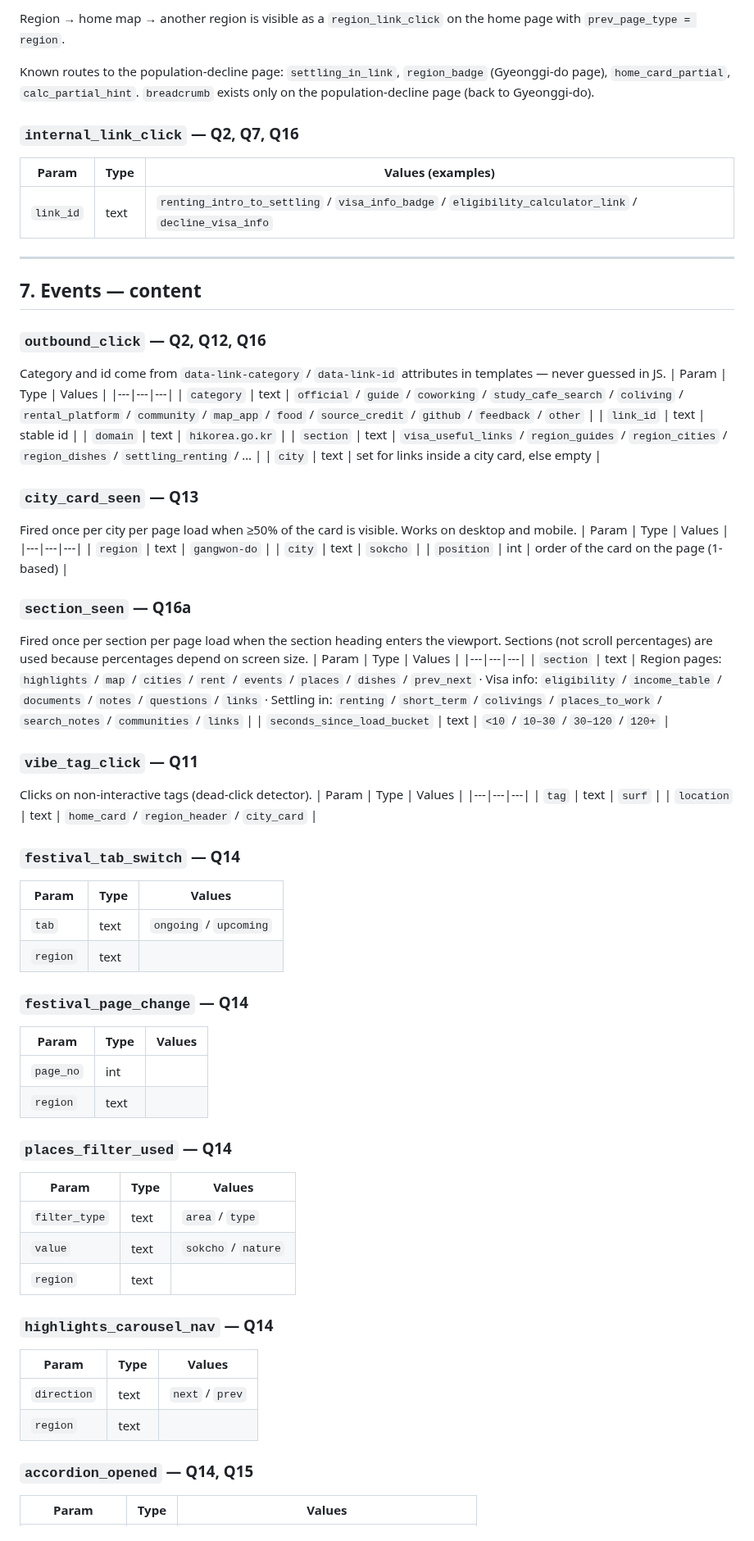
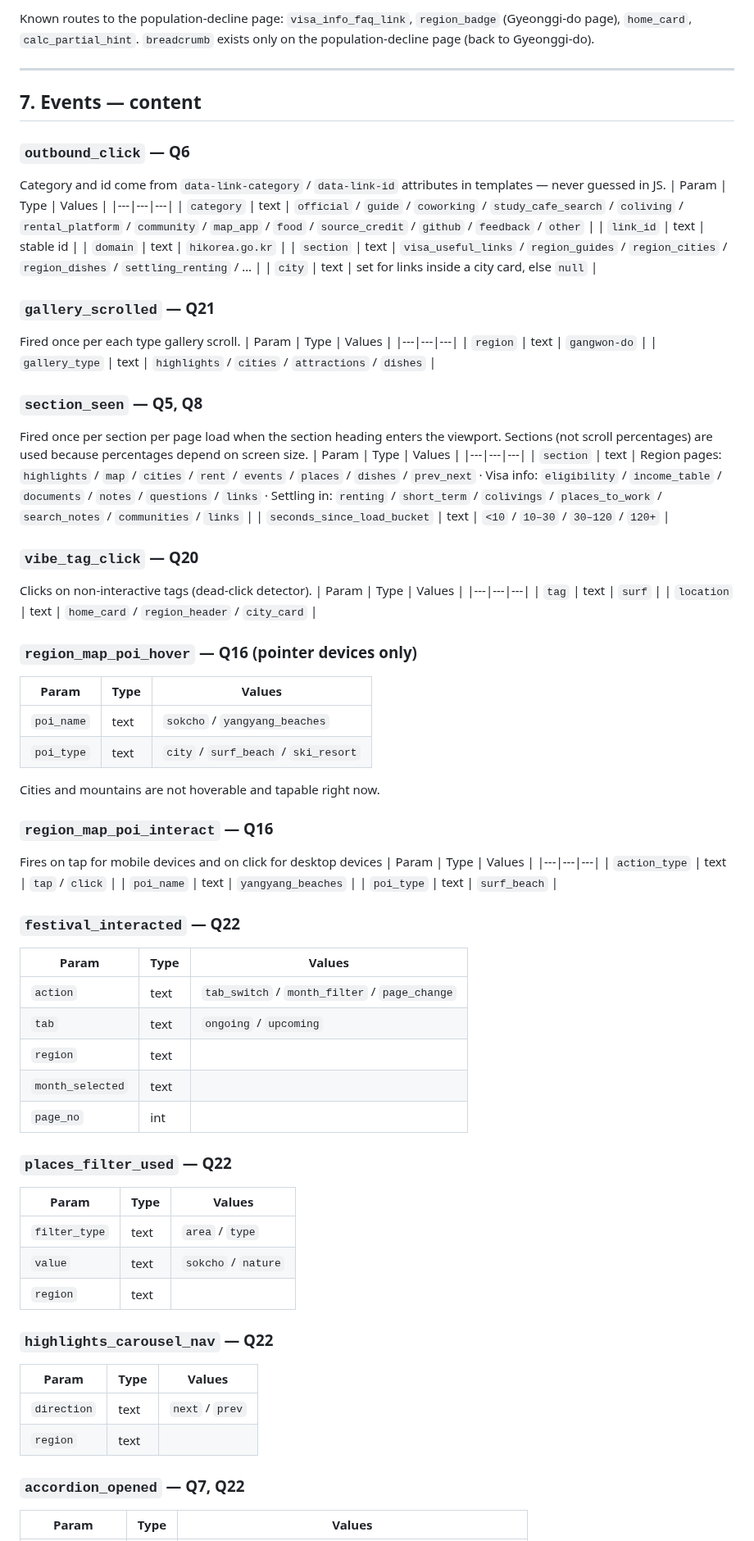
Before and after one commit to irinfox/worknstay_korea, a Markdown page: docs/TRACKING_PLAN.md, the part around one of its changes. Shown at 82% size. GitHub-like rendering.

Commit message:
docs: polish event section of TRACKING_PLAN.md

```diff
--- a/docs/TRACKING_PLAN.md
+++ b/docs/TRACKING_PLAN.md
@@ -174,18 +179,11 @@ Sent from the **source** page at click time (via `sendBeacon`, which survives na
 
-Region → home map → another region is visible as a `region_link_click` on the home page with `prev_page_type = region`.
-
-Known routes to the population-decline page: `settling_in_link`, `region_badge` (Gyeonggi-do page), `home_card_partial`, `calc_partial_hint`. `breadcrumb` exists only on the population-decline page (back to Gyeonggi-do).
-
-### `internal_link_click` — Q2, Q7, Q16
-| Param | Type | Values (examples) |
-|---|---|---|
-| `link_id` | text | `renting_intro_to_settling` / `visa_info_badge` / `eligibility_calculator_link` / `decline_visa_info` |
+Known routes to the population-decline page: `visa_info_faq_link`, `region_badge` (Gyeonggi-do page), `home_card`, `calc_partial_hint`. `breadcrumb` exists only on the population-decline page (back to Gyeonggi-do).
 
 ---
 
 ## 7. Events — content
 
-### `outbound_click` — Q2, Q12, Q16
+### `outbound_click` — Q6
 Category and id come from `data-link-category` / `data-link-id` attributes in templates — never guessed in JS.
 | Param | Type | Values |
 |---|---|---|
@@ -193,55 +191,67 @@ Category and id come from `data-link-category` / `data-link-id` attributes in te
 | `link_id` | text | stable id |
 | `domain` | text | `hikorea.go.kr` |
 | `section` | text | `visa_useful_links` / `region_guides` / `region_cities` / `region_dishes` / `settling_renting` / … |
-| `city` | text | set for links inside a city card, else empty |
+| `city` | text | set for links inside a city card, else `null` |
 
-### `city_card_seen` — Q13
-Fired once per city per page load when ≥50% of the card is visible. Works on desktop and mobile.
+### `gallery_scrolled` — Q21
+Fired once per each type gallery scroll.
 | Param | Type | Values |
 |---|---|---|
 | `region` | text | `gangwon-do` |
-| `city` | text | `sokcho` |
-| `position` | int | order of the card on the page (1-based) |
+| `gallery_type` | text | `highlights` / `cities` / `attractions` / `dishes` |
 
-### `section_seen` — Q16a
+### `section_seen` — Q5, Q8
 Fired once per section per page load when the section heading enters the viewport. Sections (not scroll percentages) are used because percentages depend on screen size.
 | Param | Type | Values |
 |---|---|---|
 | `section` | text | Region pages: `highlights` / `map` / `cities` / `rent` / `events` / `places` / `dishes` / `prev_next` · Visa info: `eligibility` / `income_table` / `documents` / `notes` / `questions` / `links` · Settling in: `renting` / `short_term` / `colivings` / `places_to_work` / `search_notes` / `communities` / `links` |
 | `seconds_since_load_bucket` | text | `<10` / `10–30` / `30–120` / `120+` |
 
-### `vibe_tag_click` — Q11
+### `vibe_tag_click` — Q20
 Clicks on non-interactive tags (dead-click detector).
 | Param | Type | Values |
 |---|---|---|
 | `tag` | text | `surf` |
 | `location` | text | `home_card` / `region_header` / `city_card` |
 
-### `festival_tab_switch` — Q14
+### `region_map_poi_hover` — Q16 (pointer devices only)
 | Param | Type | Values |
 |---|---|---|
+| `poi_name` | text | `sokcho` / `yangyang_beaches` |
+| `poi_type` | text | `city` / `surf_beach` / `ski_resort` |
+
+Cities and mountains are not hoverable and tapable right now.
+
+### `region_map_poi_interact` — Q16
+Fires on tap for mobile devices and on click for desktop devices
+| Param | Type | Values |
+|---|---|---|
+| `action_type` | text | `tap` / `click` |
+| `poi_name` | text | `yangyang_beaches` |
+| `poi_type` | text | `surf_beach` |
+
+### `festival_interacted` — Q22
+| Param | Type | Values |
+|---|---|---|
+| `action` | text | `tab_switch` / `month_filter` / `page_change` |
 | `tab` | text | `ongoing` / `upcoming` |
 | `region` | text | |
+| `month_selected` | text | |
+| `page_no` | int | |
 
-### `festival_page_change` — Q14
-| Param | Type | Values |
-|---|---|---|
-| `page_no` | int | |
-| `region` | text | |
-
-### `places_filter_used` — Q14
+### `places_filter_used` — Q22
 | Param | Type | Values |
 |---|---|---|
 | `filter_type` | text | `area` / `type` |
 | `value` | text | `sokcho` / `nature` |
 | `region` | text | |
 
-### `highlights_carousel_nav` — Q14
+### `highlights_carousel_nav` — Q22
 | Param | Type | Values |
 |---|---|---|
 | `direction` | text | `next` / `prev` |
 | `region` | text | |
 
-### `accordion_opened` — Q14, Q15
+### `accordion_opened` — Q7, Q22
 | Param | Type | Values |
 |---|---|---|
```
Also changed, not shown: other parts of docs/TRACKING_PLAN.md (+41 -36 lines).
